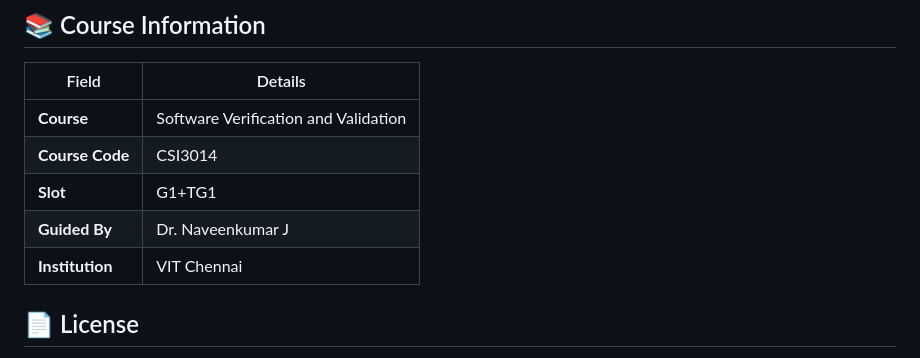
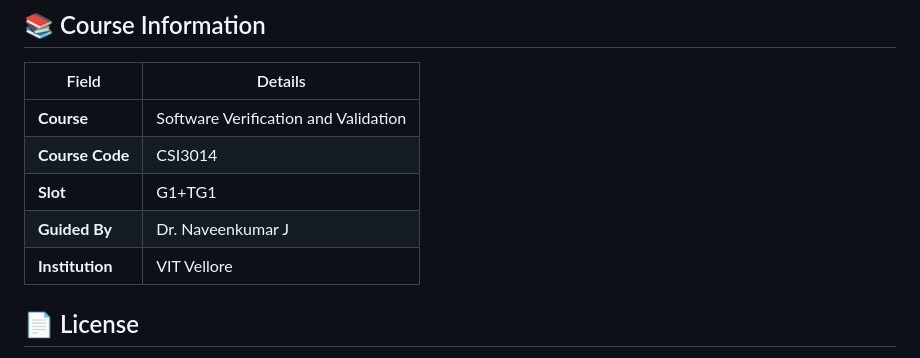
Before and after one commit to prathikshaethiraji2024-bit/research-software-readiness-checker, a Markdown page: README.md, the part around the change. Rendered like a GitHub page.

```diff
--- a/README.md
+++ b/README.md
@@ -119,7 +119,7 @@ Use the sample repositories in the **`SVV SAMPLES/`** folder:
 | **Course Code** | CSI3014 |
 | **Slot** | G1+TG1 |
 | **Guided By** | Dr. Naveenkumar J |
-| **Institution** | VIT Chennai |
+| **Institution** | VIT Vellore |
 
 ## 📄 License
 
```
